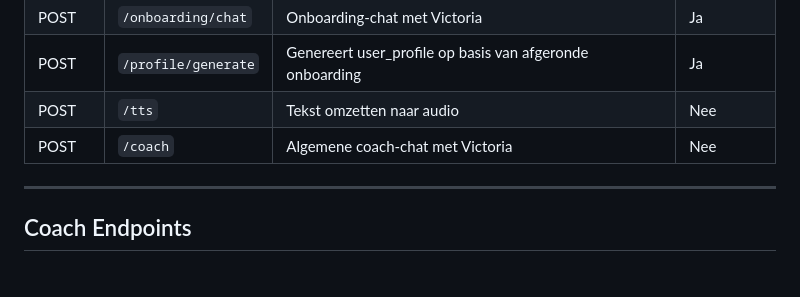
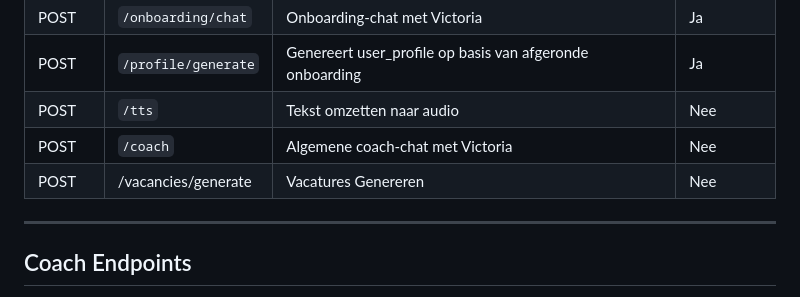
Before and after one commit to semvde/Vintro, a Markdown page: back-end/README.md, the part around the change. Rendered like a GitHub page.

Commit message:
fart phonk 💩

```diff
--- a/back-end/README.md
+++ b/back-end/README.md
@@ -70,6 +70,7 @@ http://127.0.0.1:8000/api/onboarding/start
 | POST   | `/profile/generate` | Genereert user_profile op basis van afgeronde onboarding | Ja         |
 | POST   | `/tts`              | Tekst omzetten naar audio                                | Nee        |
 | POST   | `/coach`            | Algemene coach-chat met Victoria                         | Nee        |
+| POST   | /vacancies/generate | Vacatures Genereren                                      | Nee        |
 
 ---
 
```
